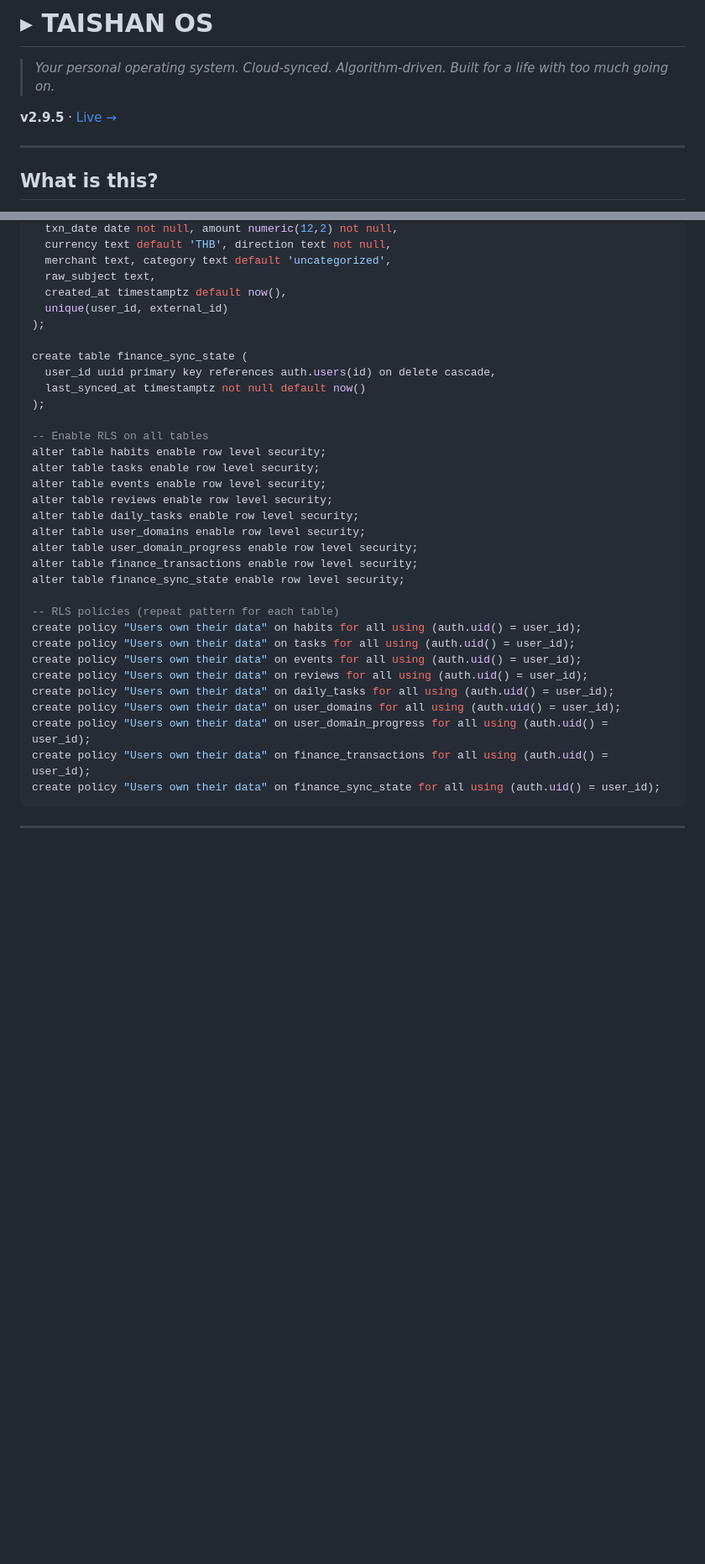
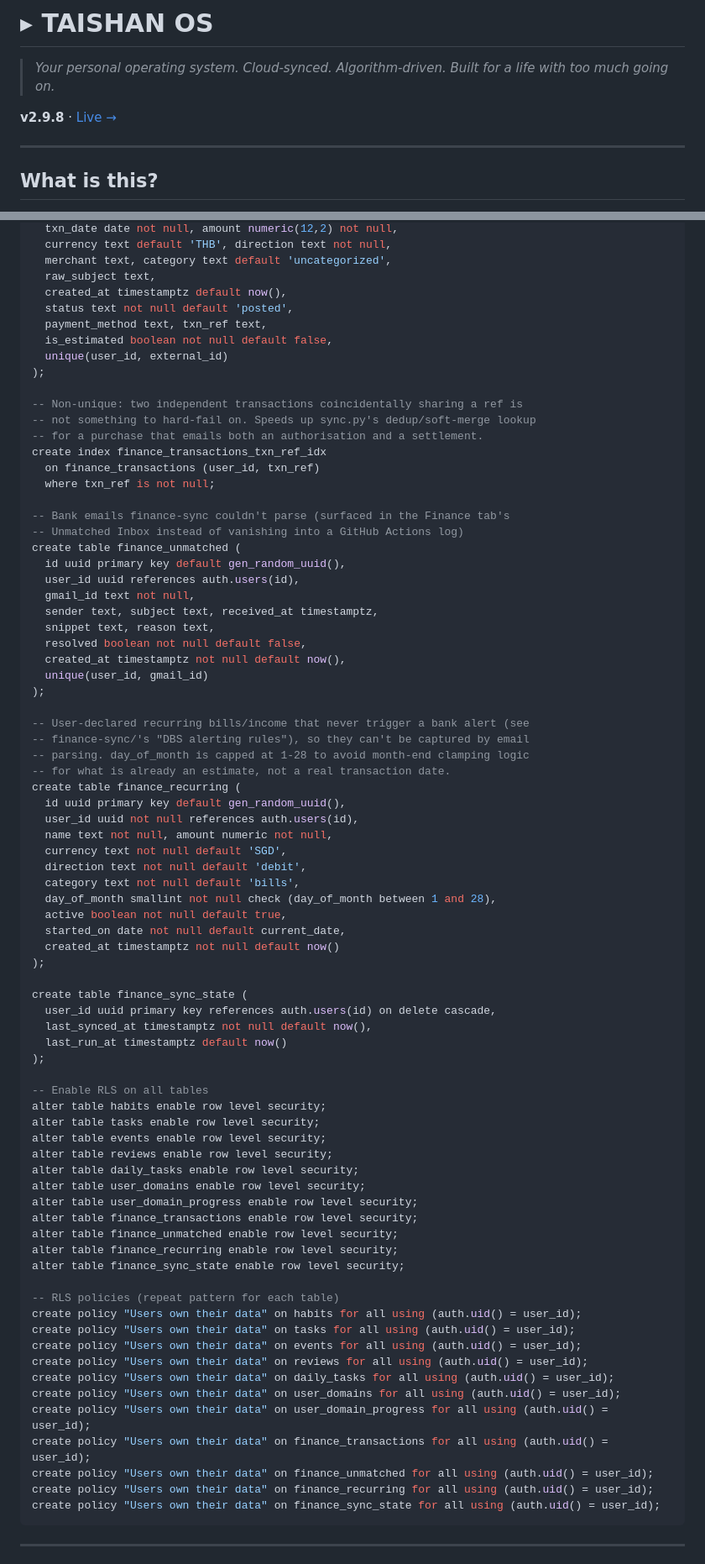
Before and after one commit to Zhanrock/Taishan-OS, a Markdown page: README.md, 2 parts joined by grey strips. Shown at 84% size. GitHub-like rendering; blank space fills up the shorter version.

````diff
--- a/README.md
+++ b/README.md
@@ -2,7 +2,7 @@
 
 > *Your personal operating system. Cloud-synced. Algorithm-driven. Built for a life with too much going on.*
 
-**v2.9.5** · [Live →](https://zhanrock.github.io/Taishan-OS/)
+**v2.9.8** · [Live →](https://zhanrock.github.io/Taishan-OS/)
 
 ---
 
@@ -235,12 +255,53 @@ create table finance_transactions (
   merchant text, category text default 'uncategorized',
   raw_subject text,
   created_at timestamptz default now(),
+  status text not null default 'posted',
+  payment_method text, txn_ref text,
+  is_estimated boolean not null default false,
   unique(user_id, external_id)
+);
+
+-- Non-unique: two independent transactions coincidentally sharing a ref is
+-- not something to hard-fail on. Speeds up sync.py's dedup/soft-merge lookup
+-- for a purchase that emails both an authorisation and a settlement.
+create index finance_transactions_txn_ref_idx
+  on finance_transactions (user_id, txn_ref)
+  where txn_ref is not null;
+
+-- Bank emails finance-sync couldn't parse (surfaced in the Finance tab's
+-- Unmatched Inbox instead of vanishing into a GitHub Actions log)
+create table finance_unmatched (
+  id uuid primary key default gen_random_uuid(),
+  user_id uuid references auth.users(id),
+  gmail_id text not null,
+  sender text, subject text, received_at timestamptz,
+  snippet text, reason text,
+  resolved boolean not null default false,
+  created_at timestamptz not null default now(),
+  unique(user_id, gmail_id)
+);
+
+-- User-declared recurring bills/income that never trigger a bank alert (see
+-- finance-sync/'s "DBS alerting rules"), so they can't be captured by email
+-- parsing. day_of_month is capped at 1-28 to avoid month-end clamping logic
+-- for what is already an estimate, not a real transaction date.
+create table finance_recurring (
+  id uuid primary key default gen_random_uuid(),
+  user_id uuid not null references auth.users(id),
+  name text not null, amount numeric not null,
+  currency text not null default 'SGD',
+  direction text not null default 'debit',
+  category text not null default 'bills',
+  day_of_month smallint not null check (day_of_month between 1 and 28),
+  active boolean not null default true,
+  started_on date not null default current_date,
+  created_at timestamptz not null default now()
 );
 
 create table finance_sync_state (
   user_id uuid primary key references auth.users(id) on delete cascade,
-  last_synced_at timestamptz not null default now()
+  last_synced_at timestamptz not null default now(),
+  last_run_at timestamptz default now()
 );
 
 -- Enable RLS on all tables
@@ -252,6 +313,8 @@ alter table daily_tasks enable row level security;
 alter table user_domains enable row level security;
 alter table user_domain_progress enable row level security;
 alter table finance_transactions enable row level security;
+alter table finance_unmatched enable row level security;
+alter table finance_recurring enable row level security;
 alter table finance_sync_state enable row level security;
 
 -- RLS policies (repeat pattern for each table)
@@ -263,6 +326,8 @@ create policy "Users own their data" on daily_tasks for all using (auth.uid() =
 create policy "Users own their data" on user_domains for all using (auth.uid() = user_id);
 create policy "Users own their data" on user_domain_progress for all using (auth.uid() = user_id);
 create policy "Users own their data" on finance_transactions for all using (auth.uid() = user_id);
+create policy "Users own their data" on finance_unmatched for all using (auth.uid() = user_id);
+create policy "Users own their data" on finance_recurring for all using (auth.uid() = user_id);
 create policy "Users own their data" on finance_sync_state for all using (auth.uid() = user_id);
 ```
 
````
Also changed, not shown: other parts of README.md (+44 -23 lines).
